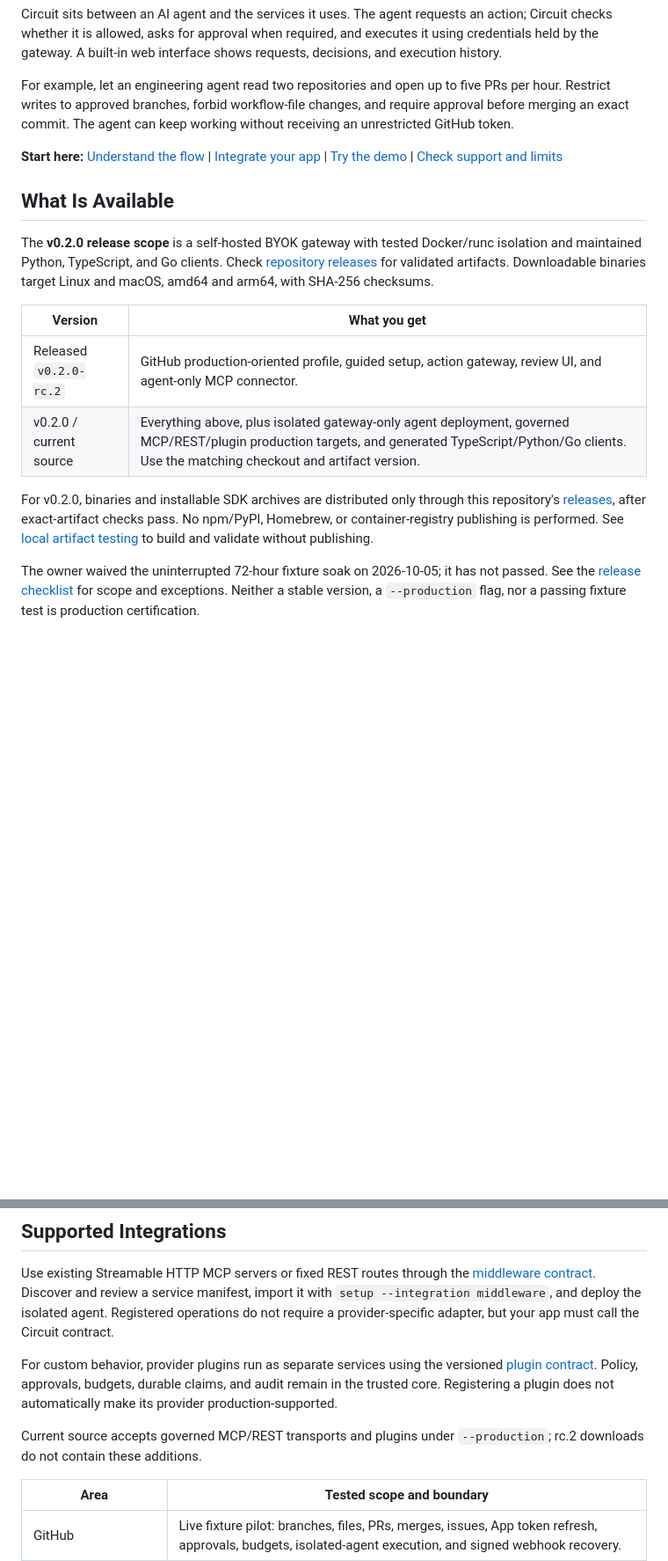
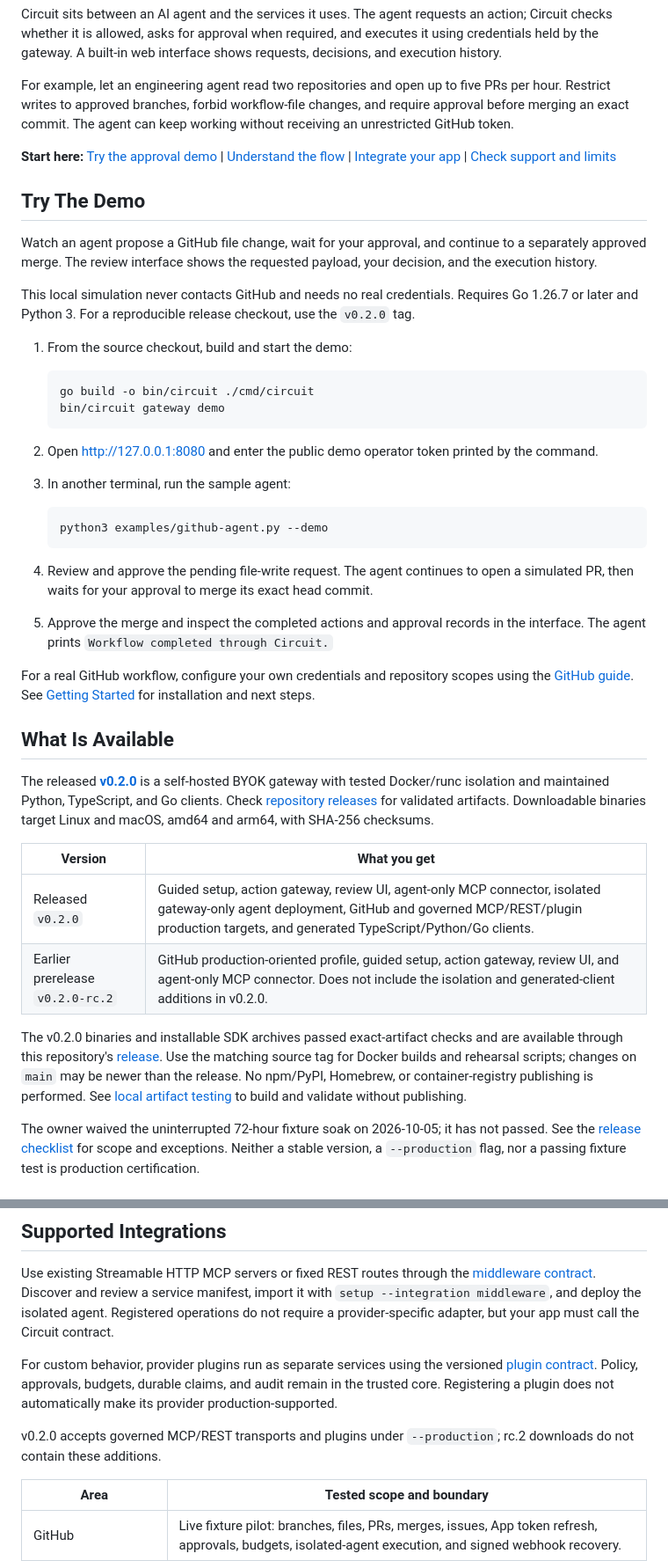
Before and after one commit to hgayan7/circuit, a Markdown page: README.md, 2 parts joined by grey strips. Shown at 88% size. Rendered like a GitHub page; blank space fills up the shorter version.

Commit message:
Lead with approval demo and clarify released product scope

````diff
--- a/README.md
+++ b/README.md
@@ -8,18 +8,45 @@ Circuit sits between an AI agent and the services it uses. The agent requests an
 
 For example, let an engineering agent read two repositories and open up to five PRs per hour. Restrict writes to approved branches, forbid workflow-file changes, and require approval before merging an exact commit. The agent can keep working without receiving an unrestricted GitHub token.
 
-**Start here:** [Understand the flow](#how-it-works) | [Integrate your app](#integrate-your-app) | [Try the demo](#try-the-demo) | [Check support and limits](#supported-integrations)
+**Start here:** [Try the approval demo](#try-the-demo) | [Understand the flow](#how-it-works) | [Integrate your app](#integrate-your-app) | [Check support and limits](#supported-integrations)
+
+## Try The Demo
+
+Watch an agent propose a GitHub file change, wait for your approval, and continue to a separately approved merge. The review interface shows the requested payload, your decision, and the execution history.
+
+This local simulation never contacts GitHub and needs no real credentials. Requires Go 1.26.7 or later and Python 3. For a reproducible release checkout, use the `v0.2.0` tag.
+
+1. From the source checkout, build and start the demo:
+
+   ```sh
+   go build -o bin/circuit ./cmd/circuit
+   bin/circuit gateway demo
+   ```
+
+2. Open [http://127.0.0.1:8080](http://127.0.0.1:8080) and enter the public demo operator token printed by the command.
+
+3. In another terminal, run the sample agent:
+
+   ```sh
+   python3 examples/github-agent.py --demo
+   ```
+
+4. Review and approve the pending file-write request. The agent continues to open a simulated PR, then waits for your approval to merge its exact head commit.
+
+5. Approve the merge and inspect the completed actions and approval records in the interface. The agent prints `Workflow completed through Circuit.`
+
+For a real GitHub workflow, configure your own credentials and repository scopes using the [GitHub guide](docs/github-gateway.md). See [Getting Started](docs/getting-started.md) for installation and next steps.
 
 ## What Is Available
 
-The **v0.2.0 release scope** is a self-hosted BYOK gateway with tested Docker/runc isolation and maintained Python, TypeScript, and Go clients. Check [repository releases](https://github.com/hgayan7/circuit/releases) for validated artifacts. Downloadable binaries target Linux and macOS, amd64 and arm64, with SHA-256 checksums.
+The released **[v0.2.0](https://github.com/hgayan7/circuit/releases/tag/v0.2.0)** is a self-hosted BYOK gateway with tested Docker/runc isolation and maintained Python, TypeScript, and Go clients. Check [repository releases](https://github.com/hgayan7/circuit/releases) for validated artifacts. Downloadable binaries target Linux and macOS, amd64 and arm64, with SHA-256 checksums.
 
 | Version | What you get |
 | --- | --- |
-| Released `v0.2.0-rc.2` | GitHub production-oriented profile, guided setup, action gateway, review UI, and agent-only MCP connector. |
-| v0.2.0 / current source | Everything above, plus isolated gateway-only agent deployment, governed MCP/REST/plugin production targets, and generated TypeScript/Python/Go clients. Use the matching checkout and artifact version. |
+| Released `v0.2.0` | Guided setup, action gateway, review UI, agent-only MCP connector, isolated gateway-only agent deployment, GitHub and governed MCP/REST/plugin production targets, and generated TypeScript/Python/Go clients. |
+| Earlier prerelease `v0.2.0-rc.2` | GitHub production-oriented profile, guided setup, action gateway, review UI, and agent-only MCP connector. Does not include the isolation and generated-client additions in v0.2.0. |
 
-For v0.2.0, binaries and installable SDK archives are distributed only through this repository's [releases](https://github.com/hgayan7/circuit/releases), after exact-artifact checks pass. No npm/PyPI, Homebrew, or container-registry publishing is performed. See [local artifact testing](docs/local-release-testing.md) to build and validate without publishing.
+The v0.2.0 binaries and installable SDK archives passed exact-artifact checks and are available through this repository's [release](https://github.com/hgayan7/circuit/releases/tag/v0.2.0). Use the matching source tag for Docker builds and rehearsal scripts; changes on `main` may be newer than the release. No npm/PyPI, Homebrew, or container-registry publishing is performed. See [local artifact testing](docs/local-release-testing.md) to build and validate without publishing.
 
 The owner waived the uninterrupted 72-hour fixture soak on 2026-10-05; it has not passed. See the [release checklist](docs/release-checklist.md) for scope and exceptions. Neither a stable version, a `--production` flag, nor a passing fixture test is production certification.
 
@@ -146,7 +156,7 @@ Use existing Streamable HTTP MCP servers or fixed REST routes through the [middl
 
 For custom behavior, provider plugins run as separate services using the versioned [plugin contract](docs/plugin-contract.md). Policy, approvals, budgets, durable claims, and audit remain in the trusted core. Registering a plugin does not automatically make its provider production-supported.
 
-Current source accepts governed MCP/REST transports and plugins under `--production`; rc.2 downloads do not contain these additions.
+v0.2.0 accepts governed MCP/REST transports and plugins under `--production`; rc.2 downloads do not contain these additions.
 
 | Area | Tested scope and boundary |
 | --- | --- |
````
Also changed, not shown: other parts of README.md (+0 -17 lines).
